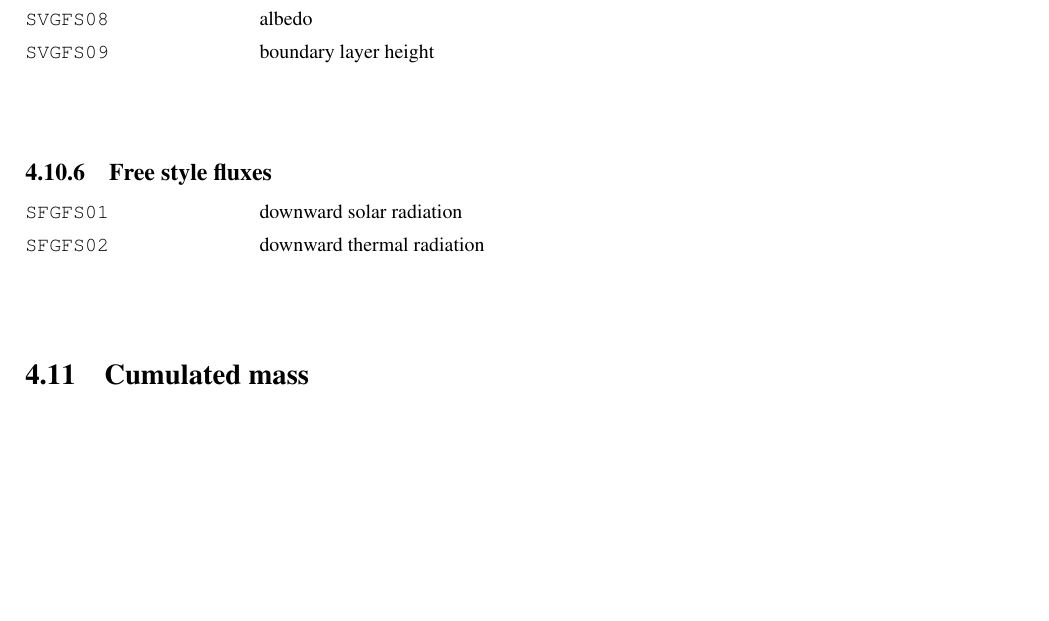
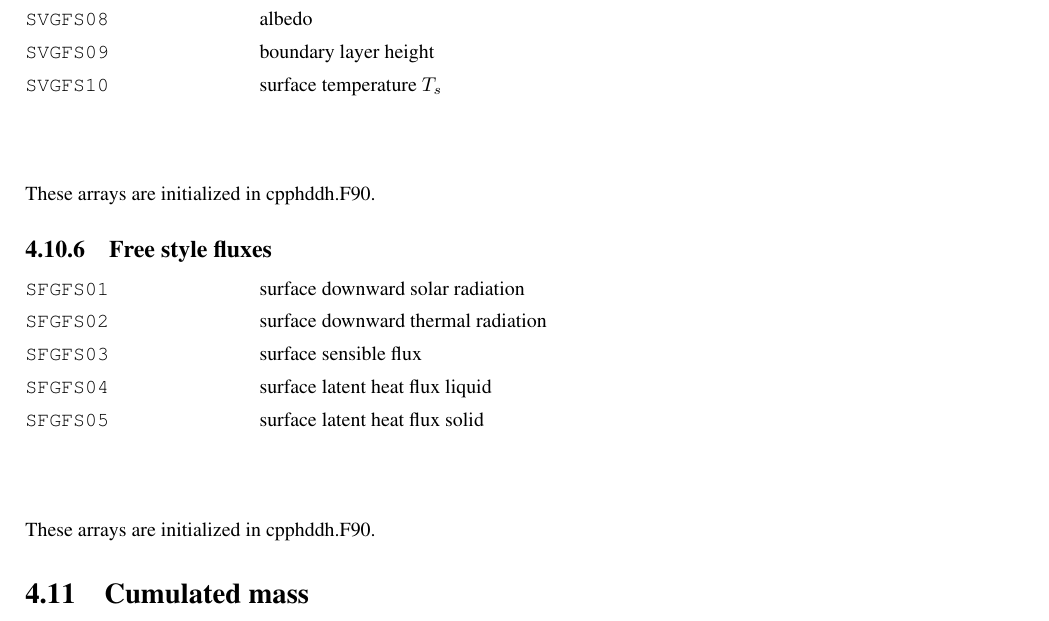
Before and after one commit to UMR-CNRM/ddhtoolbox, a LaTeX thesis (documentation/ddh.tex, which reads documentation/budgets_arpege.tex): part of page 34 of 73, cut so that both start at the same text, the shorter picture padded with empty space. Compiled offline with pdfLaTeX.

Commit message:
Modify ddht.F90 to better fit both ARPEGE and AROME articles names, for surface variables, free style variables, etc. Develop validation scripts. Some adds in the DDH documentation (about surface & free style variables & fluxes).

```diff
--- a/documentation/budgets_arpege.tex
+++ b/documentation/budgets_arpege.tex
@@ -617,8 +616,11 @@ xxxxxxxxxxxxxxxxxxxxxxx \= yyyyyyyyyyyyyyyyyyyyyyyyyyyyyyyyyyyyyyy \= cumulxx \k
 \tt SVGFS07 \>  $g \, z_0$ , where $z_0$ is the thermal roughness \\[1ex]
 \tt SVGFS08 \>  albedo \\[1ex]
 \tt SVGFS09 \>  boundary layer height \\[1ex]
+\tt SVGFS10 \>  surface temperature $T_s$ \\[1ex]
 \\[1ex]
 \end{tabbing}
+
+\noi These arrays are initialized in cpphddh.F90.
 
 
 %%%%%%%%%%%%%%%%%%%%%%%%%%%%%%%%%%%%%%%%%%%%%%%%%%%%%%%%%%%%%%%%%%%%%%%%%%%
@@ -626,10 +628,15 @@ xxxxxxxxxxxxxxxxxxxxxxx \= yyyyyyyyyyyyyyyyyyyyyyyyyyyyyyyyyyyyyyy \= cumulxx \k
 
 \begin{tabbing}
 xxxxxxxxxxxxxxxxxxxxxxx \= yyyyyyyyyyyyyyyyyyyyyyyyyyyyyyyyyyyyyyy \= cumulxx \kill
-\tt SFGFS01 \>  downward solar radiation \\[1ex]
-\tt SFGFS02 \>  downward thermal radiation \\[1ex]
+\tt SFGFS01 \>  surface downward solar radiation  \\[1ex]
+\tt SFGFS02 \>  surface downward thermal radiation  \\[1ex]
+\tt SFGFS03 \>  surface sensible flux \\[1ex]
+\tt SFGFS04 \>  surface latent heat flux liquid \\[1ex]
+\tt SFGFS05 \>  surface latent heat flux solid \\[1ex]
 \\[1ex]
 \end{tabbing}
+
+\noi These arrays are initialized in cpphddh.F90.
 
 %%%%%%%%%%%%%%%%%%%%%%%%%%%%%%%%%%%%%%%%%%%%%%%%%%%%%%%%%%%%%%%%%%%%%%%%%%%
 \section{Cumulated mass}
```
Also changed, not shown: documentation/budgets_arpege.tex (1 more changed lines), 3 other files.
